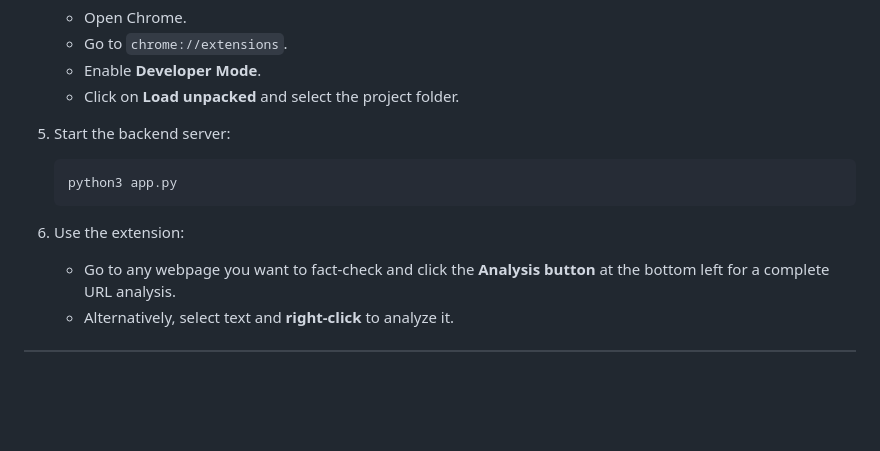
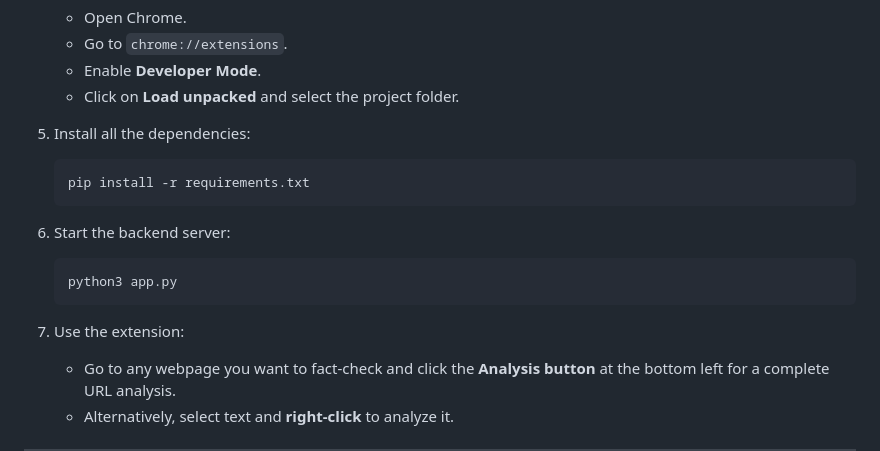
Before and after one commit to imbaraniii/VerifyIt-ChromeExtension, a Markdown page: README.md, the part around the change. Rendered like a GitHub page; blank space fills up the shorter version.

````diff
--- a/README.md
+++ b/README.md
@@ -96,12 +96,17 @@ Check out our **live demo video** to see VerifyIt in action:
    - Enable **Developer Mode**.
    - Click on **Load unpacked** and select the project folder.
 
-5. Start the backend server:
+5. Install all the dependencies:
+   ```bash
+   pip install -r requirements.txt
+   ```
+
+6. Start the backend server:
    ```bash
    python3 app.py
    ```
 
-6. Use the extension:
+7. Use the extension:
    - Go to any webpage you want to fact-check and click the **Analysis button** at the bottom left for a complete URL analysis.
    - Alternatively, select text and **right-click** to analyze it.
 
````
